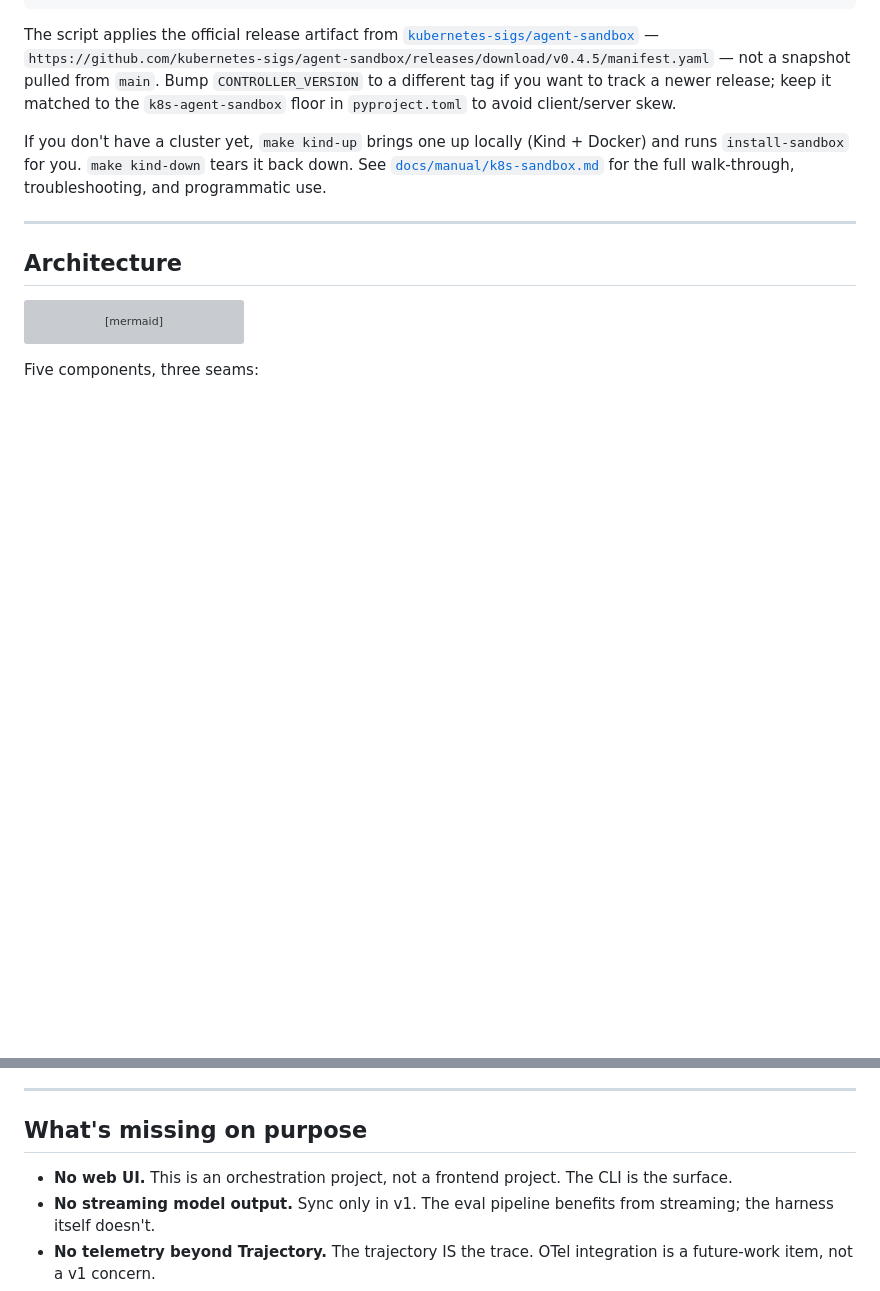
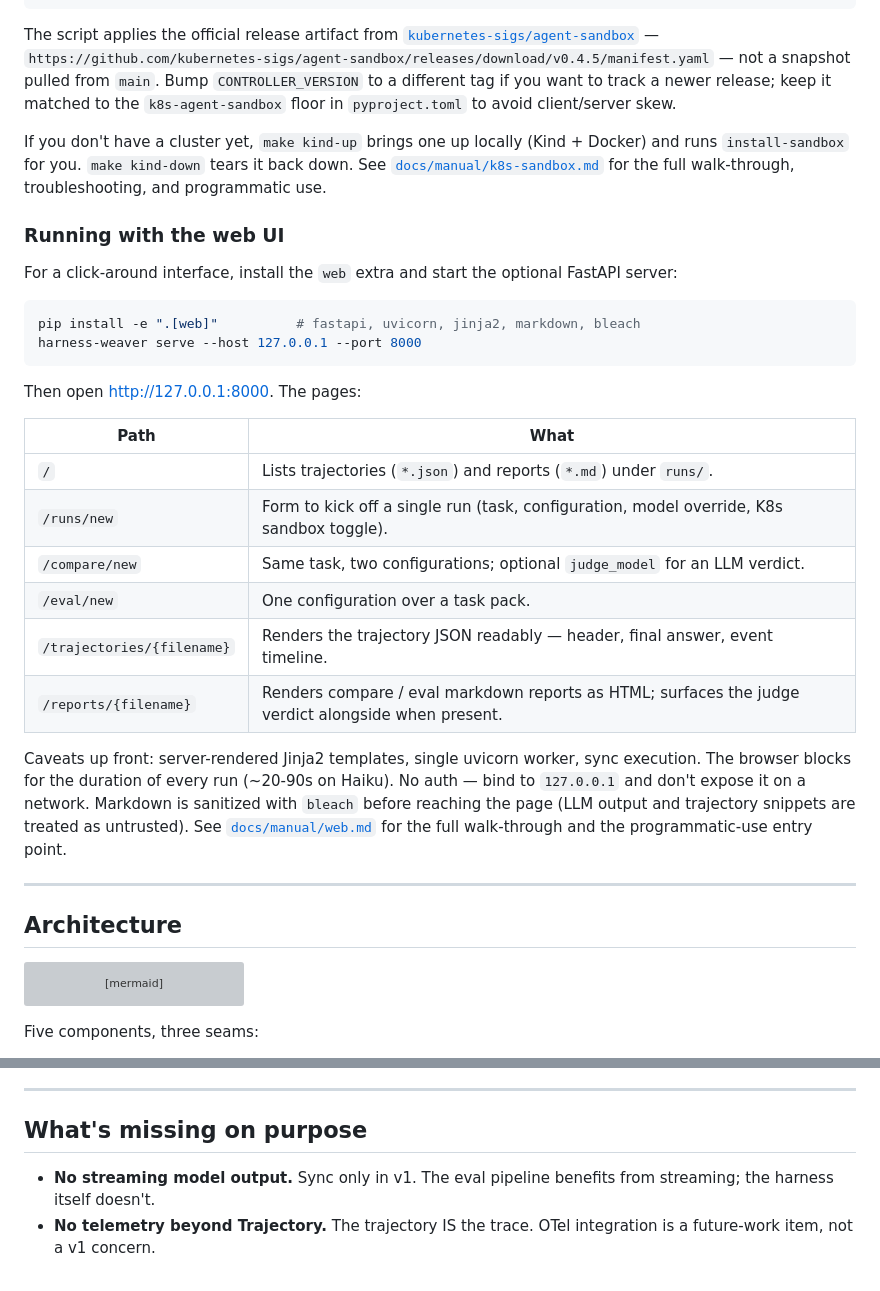
Before and after one commit to tomergee/harness-weaver, a Markdown page: README.md, 2 parts joined by grey strips. GitHub-like rendering; blank space fills up the shorter version; grey boxes are pictures that could not be loaded.

Commit message:
docs: surface the web UI in the README and getting-started
The web UI shipped in PR #11 (merged as 95d9ffc) but two pieces of
top-level documentation hadn't caught up:

- README §"What's missing on purpose" still listed "No web UI" as a
  deliberate choice. It isn't anymore — removed the bullet.
- README "Quickstart" had subsections for the live model, the
  no-API-key path, and the K8s sandbox, but nothing for the web UI.
  Added a "Running with the web UI" section pointing at
  'pip install -e ".[web]"' + 'harness-weaver serve', a route table
  covering the five pages (/, /runs/new, /compare/new, /eval/new,
  /trajectories/, /reports/), and the up-front caveats that match
  what the manual page already says (single uvicorn worker, no auth
  bind to 127.0.0.1, bleach-sanitized markdown).
- docs/manual/getting-started.md now ends with a "Prefer a UI?" pointer
  to docs/manual/web.md so newcomers who'd rather click than type
  find it from the install path.

The dedicated docs/manual/web.md page already covered all of this in
detail; these changes just put pointers in the places people actually
land first.

https://claude.ai/code/session_01UqrSDDEbxzDZc9jDy3nfrr

````diff
--- a/README.md
+++ b/README.md
@@ -169,6 +169,36 @@ tears it back down. See
 [`docs/manual/k8s-sandbox.md`](docs/manual/k8s-sandbox.md) for the
 full walk-through, troubleshooting, and programmatic use.
 
+### Running with the web UI
+
+For a click-around interface, install the `web` extra and start the
+optional FastAPI server:
+
+```bash
+pip install -e ".[web]"          # fastapi, uvicorn, jinja2, markdown, bleach
+harness-weaver serve --host 127.0.0.1 --port 8000
+```
+
+Then open <http://127.0.0.1:8000>. The pages:
+
+| Path                          | What |
+|-------------------------------|---|
+| `/`                           | Lists trajectories (`*.json`) and reports (`*.md`) under `runs/`. |
+| `/runs/new`                   | Form to kick off a single run (task, configuration, model override, K8s sandbox toggle). |
+| `/compare/new`                | Same task, two configurations; optional `judge_model` for an LLM verdict. |
+| `/eval/new`                   | One configuration over a task pack. |
+| `/trajectories/{filename}`    | Renders the trajectory JSON readably — header, final answer, event timeline. |
+| `/reports/{filename}`         | Renders compare / eval markdown reports as HTML; surfaces the judge verdict alongside when present. |
+
+Caveats up front: server-rendered Jinja2 templates, single uvicorn
+worker, sync execution. The browser blocks for the duration of every
+run (~20-90s on Haiku). No auth — bind to `127.0.0.1` and don't
+expose it on a network. Markdown is sanitized with `bleach` before
+reaching the page (LLM output and trajectory snippets are treated
+as untrusted). See
+[`docs/manual/web.md`](docs/manual/web.md) for the full walk-through
+and the programmatic-use entry point.
+
 ---
 
 ## Architecture
@@ -328,8 +358,6 @@ The judge prompt and calibration set are in `eval/`.
 
 ## What's missing on purpose
 
-- **No web UI.** This is an orchestration project, not a frontend project.
-  The CLI is the surface.
 - **No streaming model output.** Sync only in v1. The eval pipeline benefits
   from streaming; the harness itself doesn't.
 - **No telemetry beyond Trajectory.** The trajectory IS the trace. OTel
````
Also changed, not shown: docs/manual/getting-started.md (+13 -0 lines).
